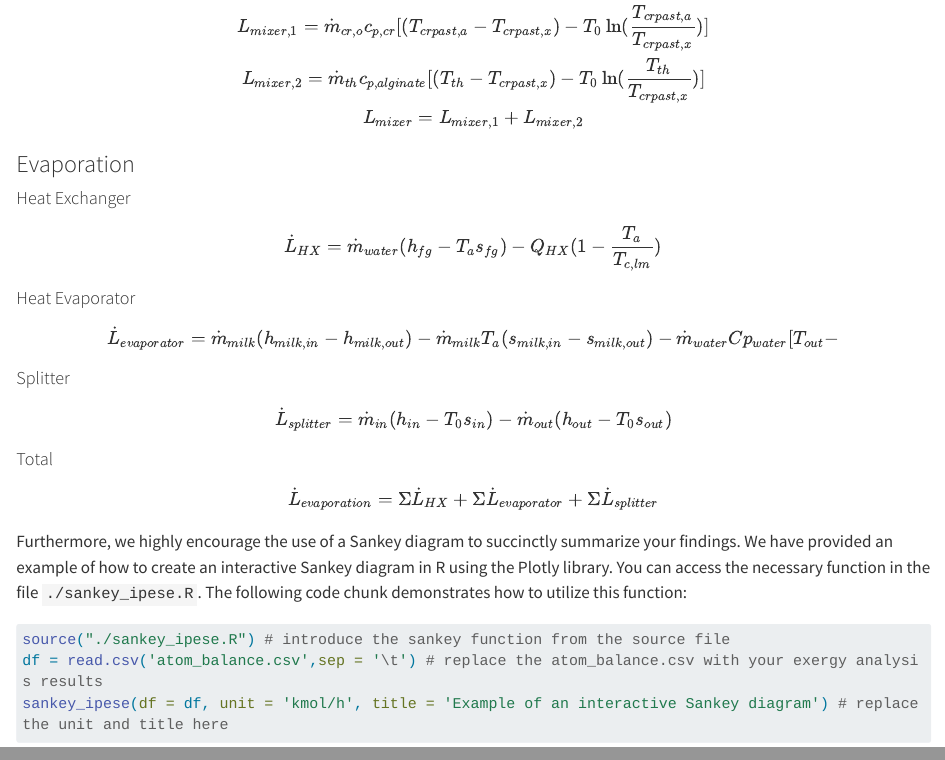
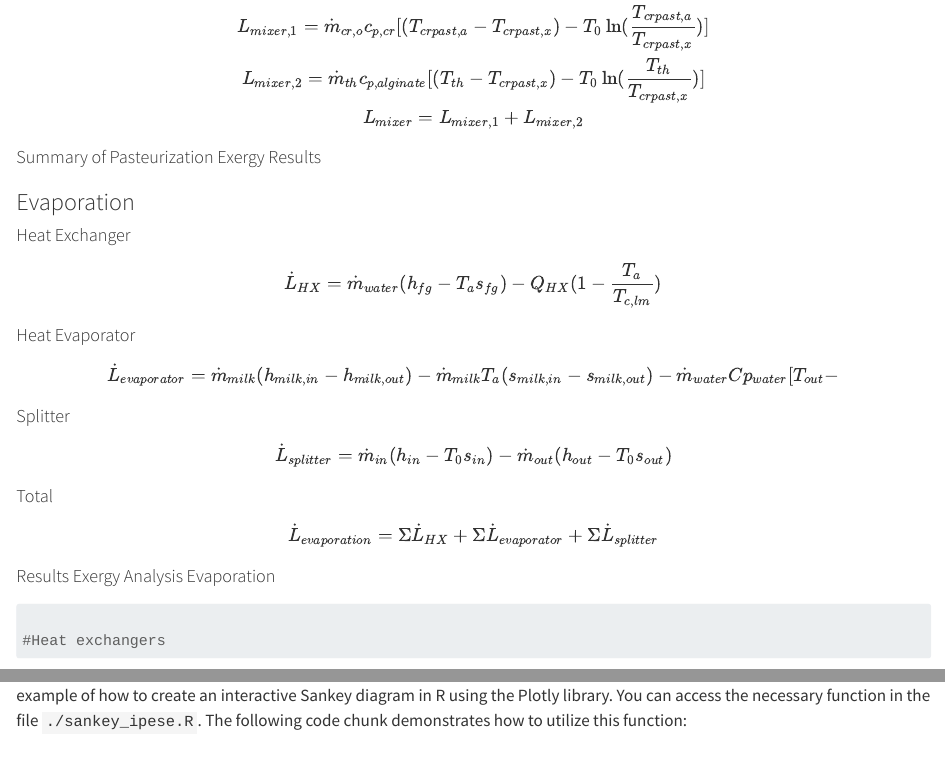
Before and after one commit to SimBruno/HeatNetworkOptimization, a Quarto document (03.00-energy_bill.qmd): the page in a window 1100 px wide, from 1190 px down, and a second part further down, joined at a grey line. Rendered offline with R 4.5, knitr and Pandoc in place of Quarto, with nearby package versions; long lines of code are wrapped; common packages that the code uses without loading them are loaded.

Commit message:
exergy changes

````diff
--- a/03.00-energy_bill.qmd
+++ b/03.00-energy_bill.qmd
@@ -60,6 +60,13 @@ L_{mixer} = L_{mixer,1} + L_{mixer,2}
 $$
 
 
+#### Summary of Pasteurization Exergy Results
+
+```{r compute_pasteurisation_exergy, echo = F, eval = T}
+
+
+
+```
 ### Evaporation
 
 #### Heat Exchanger
@@ -79,10 +86,13 @@ $$\dot{L}_{splitter}=\dot{m}_{in}(h_{in}-T_{0}s_{in})-\dot{m}_{out}(h_{out}-T_{0
 $$\dot{L}_{evaporation}=\Sigma\dot{L}_{HX}+\Sigma\dot{L}_{evaporator}+\Sigma\dot{L}_{splitter}$$
 
 
+#### Results Exergy Analysis Evaporation
 
+```{python HX, echo = T, eval = T}
 
+#Heat exchangers
 
-
+```
 
 
 Furthermore, we highly encourage the use of a Sankey diagram to succinctly summarize your findings. We have provided an example of how to create an interactive Sankey diagram in R using the Plotly library. You can access the necessary function in the file `./sankey_ipese.R`. The following code chunk demonstrates how to utilize this function:
````
